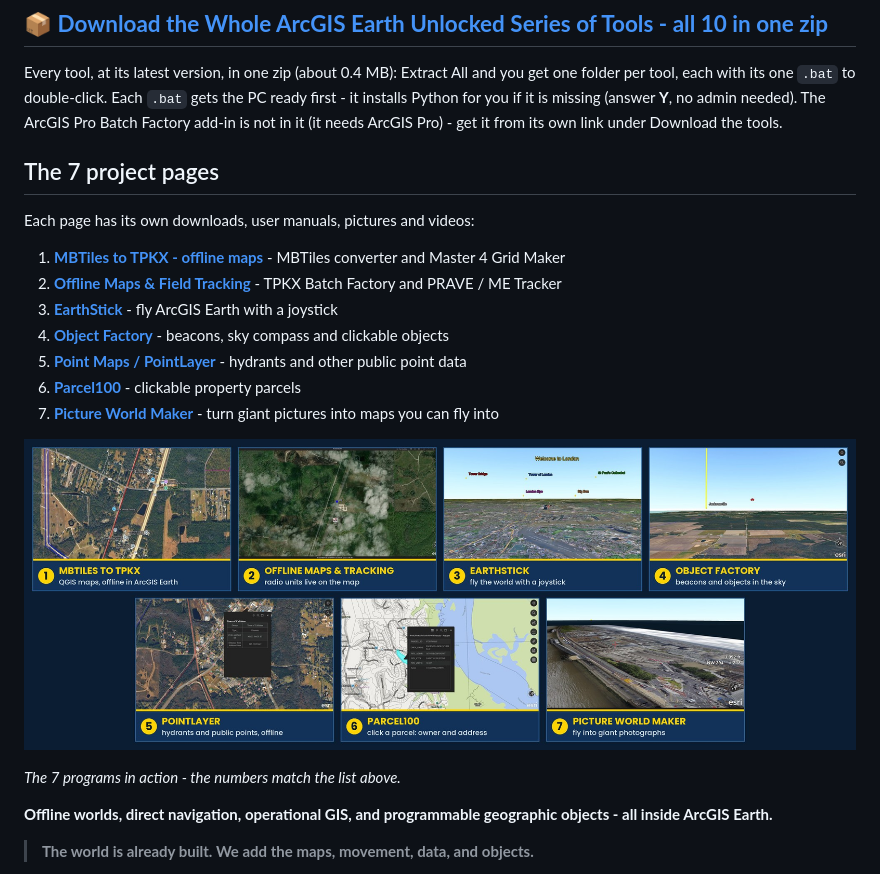
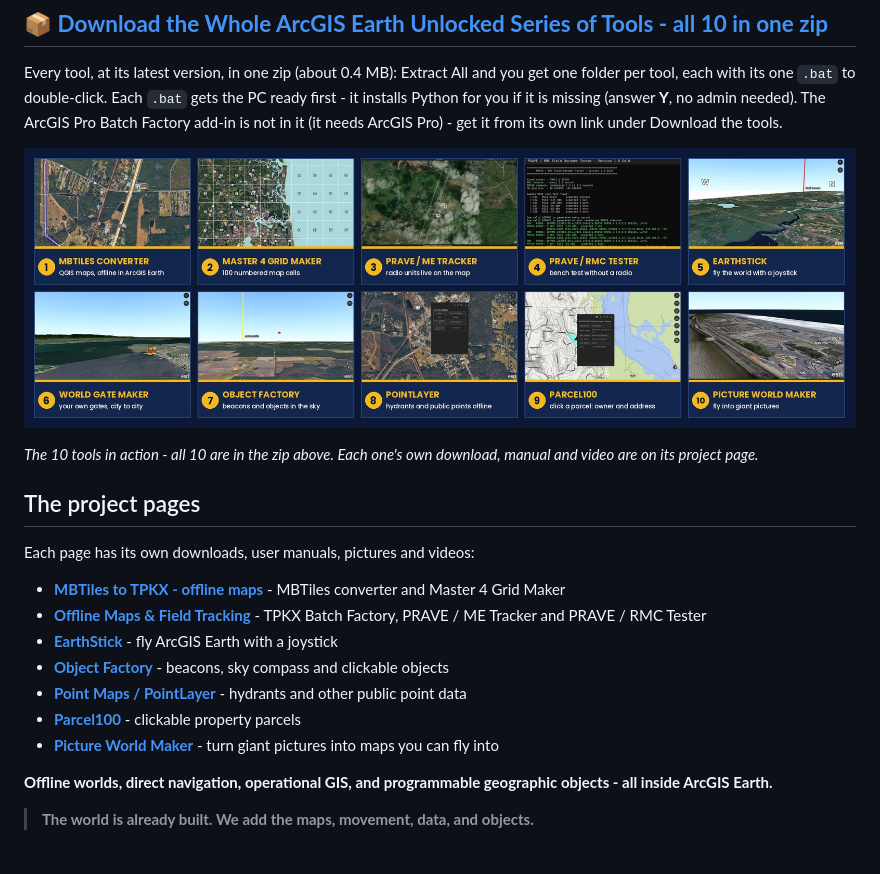
Before and after one commit to Jim-dc95811/ArcGIS-Earth-Unlocked, a Markdown page: README.md, the part around the change. GitHub-like rendering; pictures changed too: images/ten_tools_montage.jpg (added).

```diff
--- a/README.md
+++ b/README.md
@@ -10,21 +10,21 @@ Free Windows tools for building offline maps, flying the map with a joystick, ad
 
 Every tool, at its latest version, in one zip (about 0.4 MB): Extract All and you get one folder per tool, each with its one `.bat` to double-click. Each `.bat` gets the PC ready first - it installs Python for you if it is missing (answer **Y**, no admin needed). The ArcGIS Pro Batch Factory add-in is not in it (it needs ArcGIS Pro) - get it from its own link under Download the tools.
 
-## The 7 project pages
+[![The 10 tools in action: 1 MBTiles converter - QGIS maps offline in ArcGIS Earth; 2 Master 4 Grid Maker - 100 numbered map cells; 3 PRAVE / ME Tracker - radio units live on the map; 4 PRAVE / RMC Tester - bench test without a radio; 5 EarthStick - fly the world with a joystick; 6 World Gate Maker - your own gates, city to city; 7 Object Factory - beacons and objects in the sky; 8 PointLayer - hydrants and public points offline; 9 Parcel100 - click a parcel for owner and address; 10 Picture World Maker - fly into giant pictures](images/ten_tools_montage.jpg)](images/ten_tools_montage.jpg)
+
+*The 10 tools in action - all 10 are in the zip above. Each one's own download, manual and video are on its project page.*
+
+## The project pages
 
 Each page has its own downloads, user manuals, pictures and videos:
 
-1. **[MBTiles to TPKX - offline maps](https://github.com/Jim-dc95811/QGIS-Mbtile-to-ArcGIS-Earth-TPKX)** - MBTiles converter and Master 4 Grid Maker
-2. **[Offline Maps & Field Tracking](https://github.com/Jim-dc95811/ArcGIS-Earth-Offline-Maps-Chartplotting)** - TPKX Batch Factory and PRAVE / ME Tracker
-3. **[EarthStick](https://github.com/Jim-dc95811/EarthStick)** - fly ArcGIS Earth with a joystick
-4. **[Object Factory](https://github.com/Jim-dc95811/ArcGIS-Earth-Object-Factory)** - beacons, sky compass and clickable objects
-5. **[Point Maps / PointLayer](https://github.com/Jim-dc95811/Point-Maps)** - hydrants and other public point data
-6. **[Parcel100](https://github.com/Jim-dc95811/Parcel100)** - clickable property parcels
-7. **[Picture World Maker](https://github.com/Jim-dc95811/Picture-World-Maker)** - turn giant pictures into maps you can fly into
-
-[![The 7 programs in action: 1 MBTiles to TPKX - QGIS maps offline in ArcGIS Earth; 2 Offline Maps and Tracking - radio units live on the map; 3 EarthStick - fly the world with a joystick; 4 Object Factory - beacons and objects in the sky; 5 PointLayer - hydrants and public points offline; 6 Parcel100 - click a parcel for owner and address; 7 Picture World Maker - fly into giant photographs](images/seven_projects_montage.jpg)](images/seven_projects_montage.jpg)
-
-*The 7 programs in action - the numbers match the list above.*
+- **[MBTiles to TPKX - offline maps](https://github.com/Jim-dc95811/QGIS-Mbtile-to-ArcGIS-Earth-TPKX)** - MBTiles converter and Master 4 Grid Maker
+- **[Offline Maps & Field Tracking](https://github.com/Jim-dc95811/ArcGIS-Earth-Offline-Maps-Chartplotting)** - TPKX Batch Factory, PRAVE / ME Tracker and PRAVE / RMC Tester
+- **[EarthStick](https://github.com/Jim-dc95811/EarthStick)** - fly ArcGIS Earth with a joystick
+- **[Object Factory](https://github.com/Jim-dc95811/ArcGIS-Earth-Object-Factory)** - beacons, sky compass and clickable objects
+- **[Point Maps / PointLayer](https://github.com/Jim-dc95811/Point-Maps)** - hydrants and other public point data
+- **[Parcel100](https://github.com/Jim-dc95811/Parcel100)** - clickable property parcels
+- **[Picture World Maker](https://github.com/Jim-dc95811/Picture-World-Maker)** - turn giant pictures into maps you can fly into
 
 **Offline worlds, direct navigation, operational GIS, and programmable geographic objects - all inside ArcGIS Earth.**
 
```
Also changed, not shown: CLAUDE.md (+1 -0 lines), site/images/ten_tools_montage.jpg (added), 2 other files.
